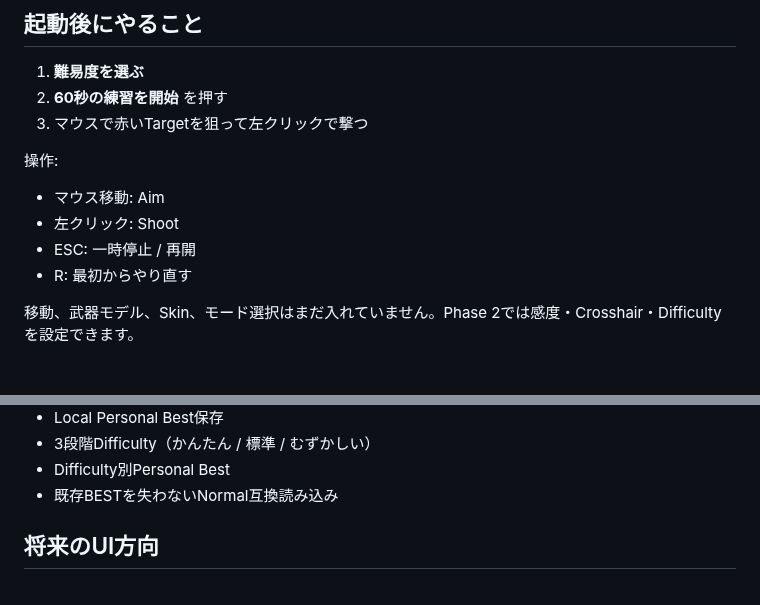
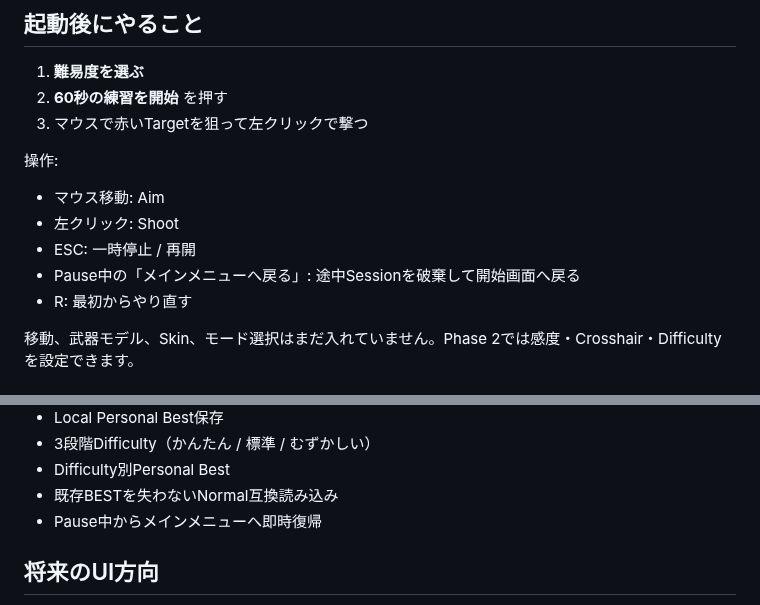
Before and after one commit to EliteMay/Skin-Aim-Trainer, a Markdown page: README.md, 2 parts joined by grey strips. Rendered like a GitHub page.

Commit message:
docs: describe pause return-to-menu flow

```diff
--- a/README.md
+++ b/README.md
@@ -19,6 +19,7 @@ Phase 1のCore Aim PrototypeはWindows実機確認まで完了しました。現
 - マウス移動: Aim
 - 左クリック: Shoot
 - ESC: 一時停止 / 再開
+- Pause中の「メインメニューへ戻る」: 途中Sessionを破棄して開始画面へ戻る
 - R: 最初からやり直す
 
 移動、武器モデル、Skin、モード選択はまだ入れていません。Phase 2では感度・Crosshair・Difficultyを設定できます。
@@ -60,6 +61,7 @@ Phase 1のCore Aim PrototypeはWindows実機確認まで完了しました。現
 - 3段階Difficulty（かんたん / 標準 / むずかしい）
 - Difficulty別Personal Best
 - 既存BESTを失わないNormal互換読み込み
+- Pause中からメインメニューへ即時復帰
 
 ## 将来のUI方向
 
```
